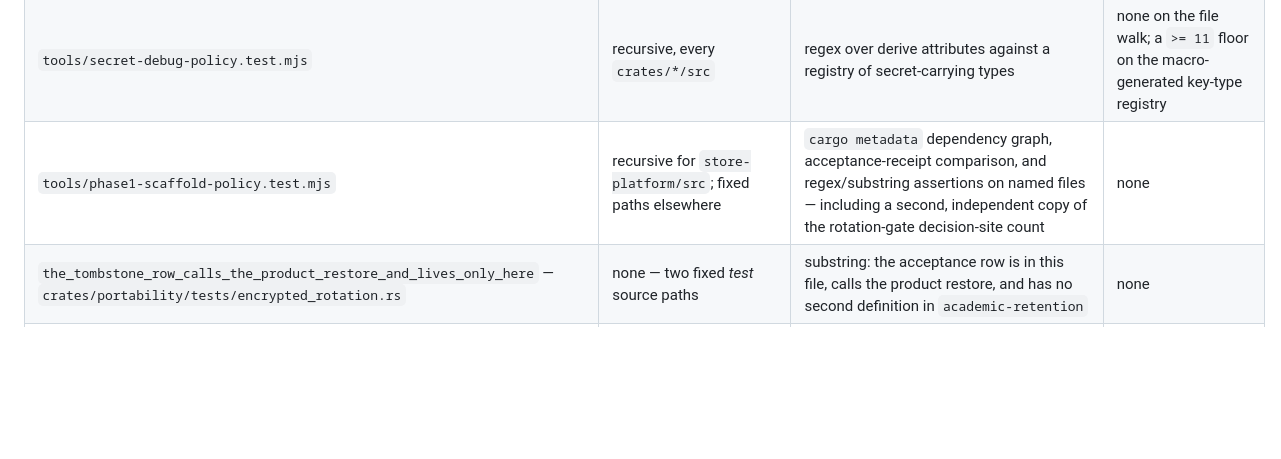
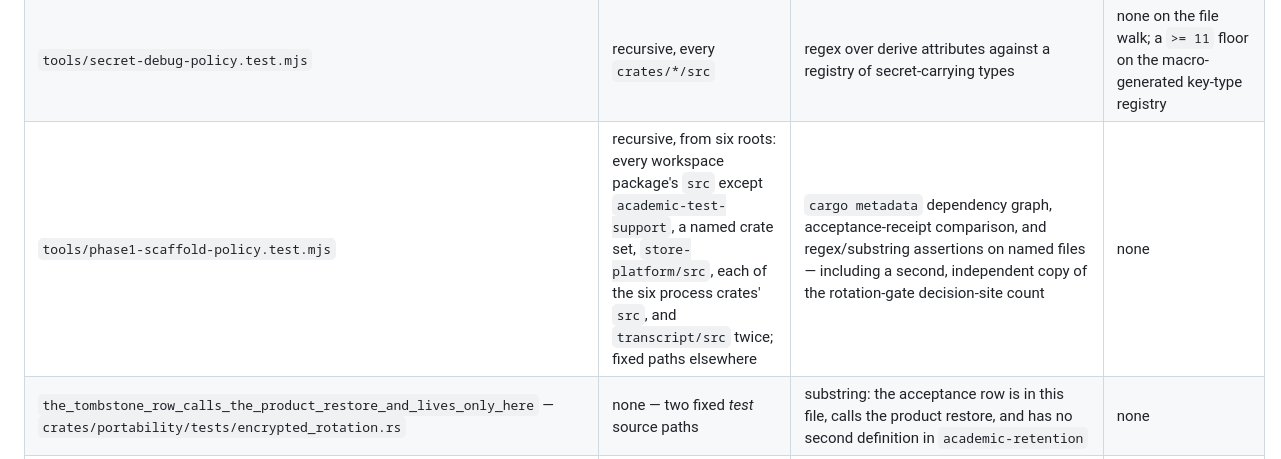
Before and after one commit to dnhynk/Academic-Platform, a Markdown page: docs/contracts/policy-source-scans.md, the part around the change. Rendered like a GitHub page; blank space fills up the shorter version.

Commit message:
docs(scans): say the six roots the scaffold scan walks
`P2-G7` added a recursive walk over each of the six process crates' `src` and
`P2-U7` added two over `transcript/src`, so "recursive for `store-platform/src`;
fixed paths elsewhere" now understates the walk this row describes. The Walk
column is what tells the next person whether a scan reaches a file, so it says
the roots.

Co-Authored-By: Claude Opus 5 <noreply@anthropic.com>
Claude-Session: https://claude.ai/code/session_01HWZEHGTwmVkMfFVVmaiwtL

```diff
--- a/docs/contracts/policy-source-scans.md
+++ b/docs/contracts/policy-source-scans.md
@@ -45,7 +45,7 @@ tree spells today and fails on an addition anywhere.
 | `default_feature_tree_has_no_conversion_entry_point` — `crates/store/tests/encrypted_profile.rs` | recursive, `store/src` | 3 forbidden conversion entry points; plus fixed-path reads of `src/lib.rs` for the compile-time guard, and byte scans of the built probe binary | none |
 | `phase1_exit_has_no_product_network` — `crates/daemon/tests/phase1_exit.rs` | recursive, every crate's `src` except `test-support` | 10 networking tokens, paired with an independent link scan of the built default-feature `academicd` image for 8 symbol byte sequences | `scanned > 0` |
 | `tools/secret-debug-policy.test.mjs` | recursive, every `crates/*/src` | regex over derive attributes against a registry of secret-carrying types | none on the file walk; a `>= 11` floor on the macro-generated key-type registry |
-| `tools/phase1-scaffold-policy.test.mjs` | recursive for `store-platform/src`; fixed paths elsewhere | `cargo metadata` dependency graph, acceptance-receipt comparison, and regex/substring assertions on named files — including a second, independent copy of the rotation-gate decision-site count | none |
+| `tools/phase1-scaffold-policy.test.mjs` | recursive, from six roots: every workspace package's `src` except `academic-test-support`, a named crate set, `store-platform/src`, each of the six process crates' `src`, and `transcript/src` twice; fixed paths elsewhere | `cargo metadata` dependency graph, acceptance-receipt comparison, and regex/substring assertions on named files — including a second, independent copy of the rotation-gate decision-site count | none |
 | `the_tombstone_row_calls_the_product_restore_and_lives_only_here` — `crates/portability/tests/encrypted_rotation.rs` | none — two fixed *test* source paths | substring: the acceptance row is in this file, calls the product restore, and has no second definition in `academic-retention` | none |
 | `tools/verify-contracts.mjs` | recursive, `crates/contracts/src` | digest pins and byte-for-byte re-render; refuses any tree entry that is not a `.rs` file | n/a — an unreviewed entry fails |
 | `tools/{source-preflight,cargo-lock-source-policy,dependency-source-policy,restricted-yaml}.mjs`, `tools/{dependency-source-policy,pnpm-source-policy-consumption}.test.mjs` | n/a | lockfile and registry parsing; not a source-text scan | n/a |
```
